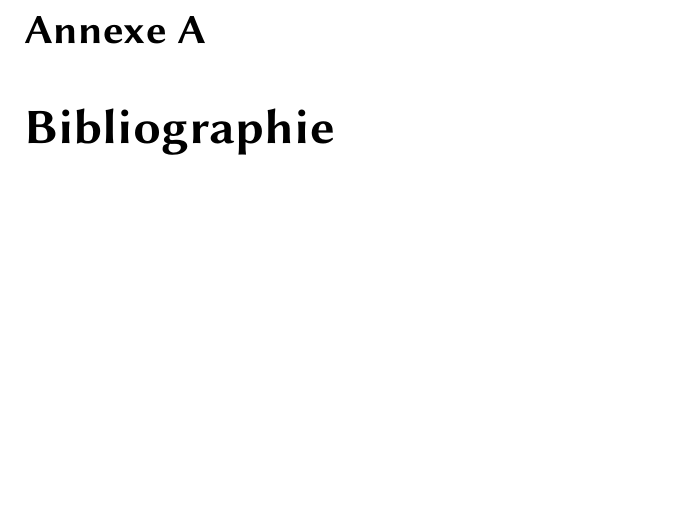
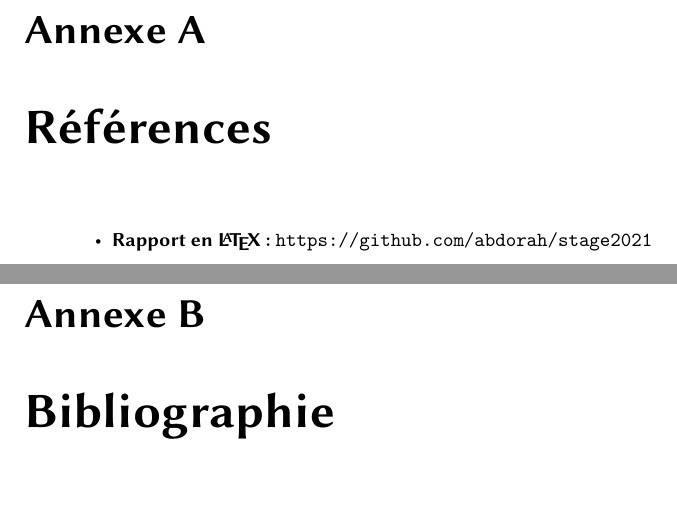
Before and after one commit to abdorah/stage2021, a LaTeX document (rapport.tex): part of page 22 of 23 before the commit and two parts of pages 23 and 24 of 25 after it, the two joined at a grey line, cut so that both start at the same text, the shorter picture padded with empty space. Compiled offline with pdfLaTeX.

Commit message:
Ajout de la section des references

```diff
--- a/rapport.tex
+++ b/rapport.tex
@@ -633,6 +633,10 @@
 	\fancyhead[L]{\hspace*{5cm}}
 \end{doublespace}
 \appendix
+\chapter{Références}
+\begin{itemize}
+	\item[•] \textbf{Rapport en \LaTeX:} \url{https://github.com/abdorah/stage2021}
+\end{itemize}
 \chapter{Bibliographie}
 \section{Cours}
 \section{Sites Web}
```
